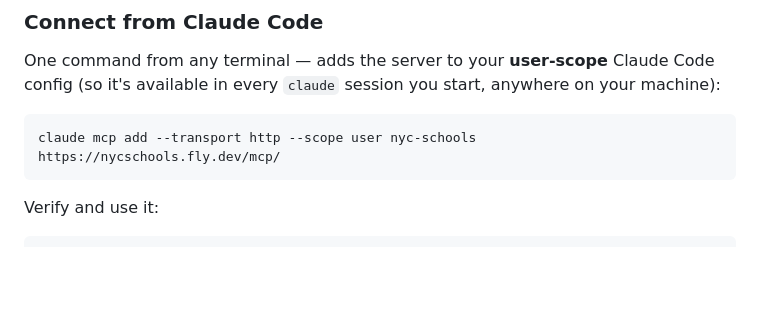
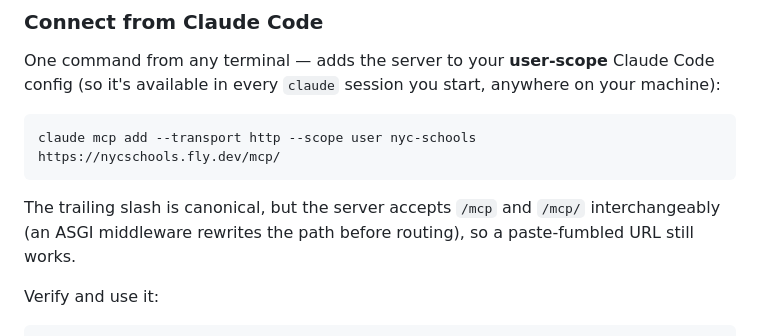
Before and after one commit to kleinmatic/nyc-schools-agentic, a Markdown page: README.md, the part around the change. GitHub-like rendering; blank space fills up the shorter version.

Commit message:
README: note MCP endpoint accepts /mcp or /mcp/
Co-Authored-By: Claude Opus 4.7 (1M context) <noreply@anthropic.com>

````diff
--- a/README.md
+++ b/README.md
@@ -158,6 +158,8 @@ One command from any terminal — adds the server to your **user-scope** Claude
 ```bash
 claude mcp add --transport http --scope user nyc-schools https://nycschools.fly.dev/mcp/
 ```
+
+The trailing slash is canonical, but the server accepts `/mcp` and `/mcp/` interchangeably (an ASGI middleware rewrites the path before routing), so a paste-fumbled URL still works.
 
 Verify and use it:
 
````
